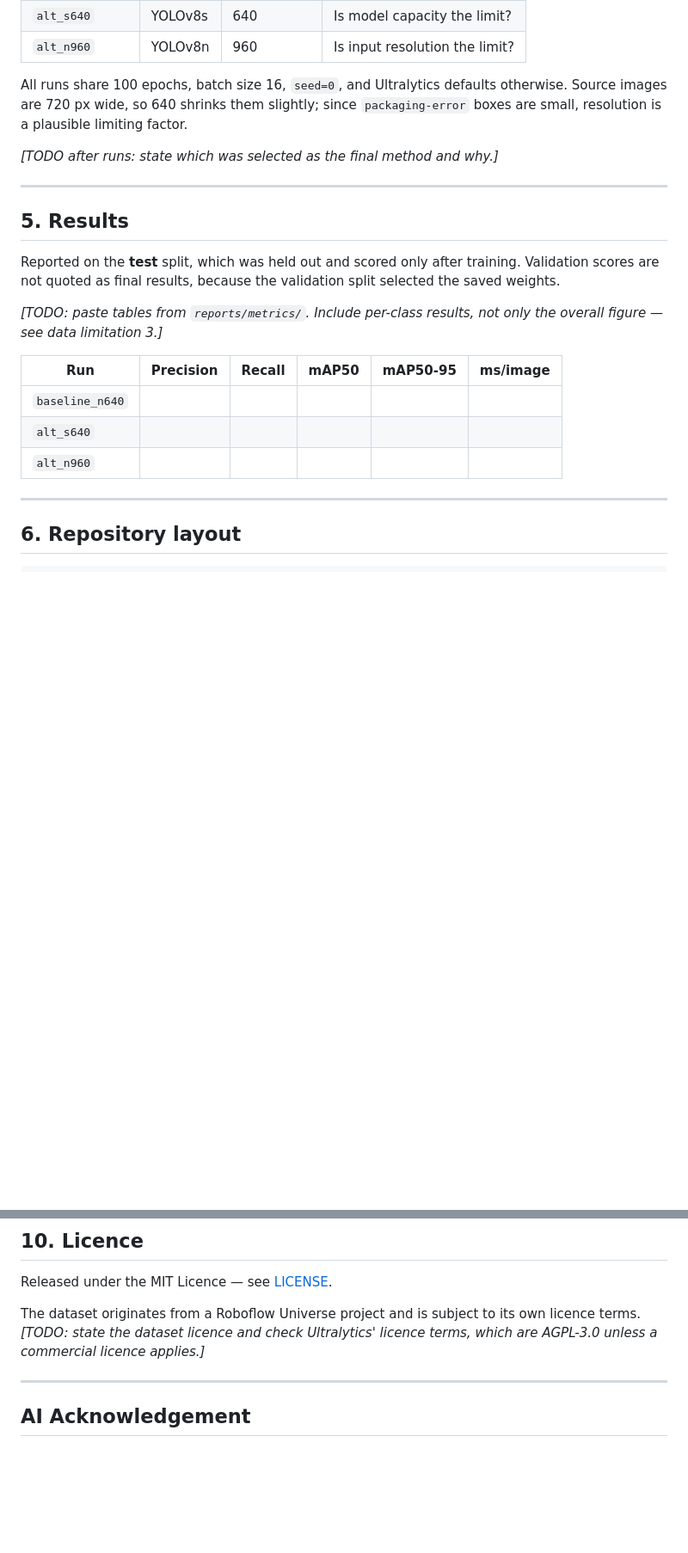
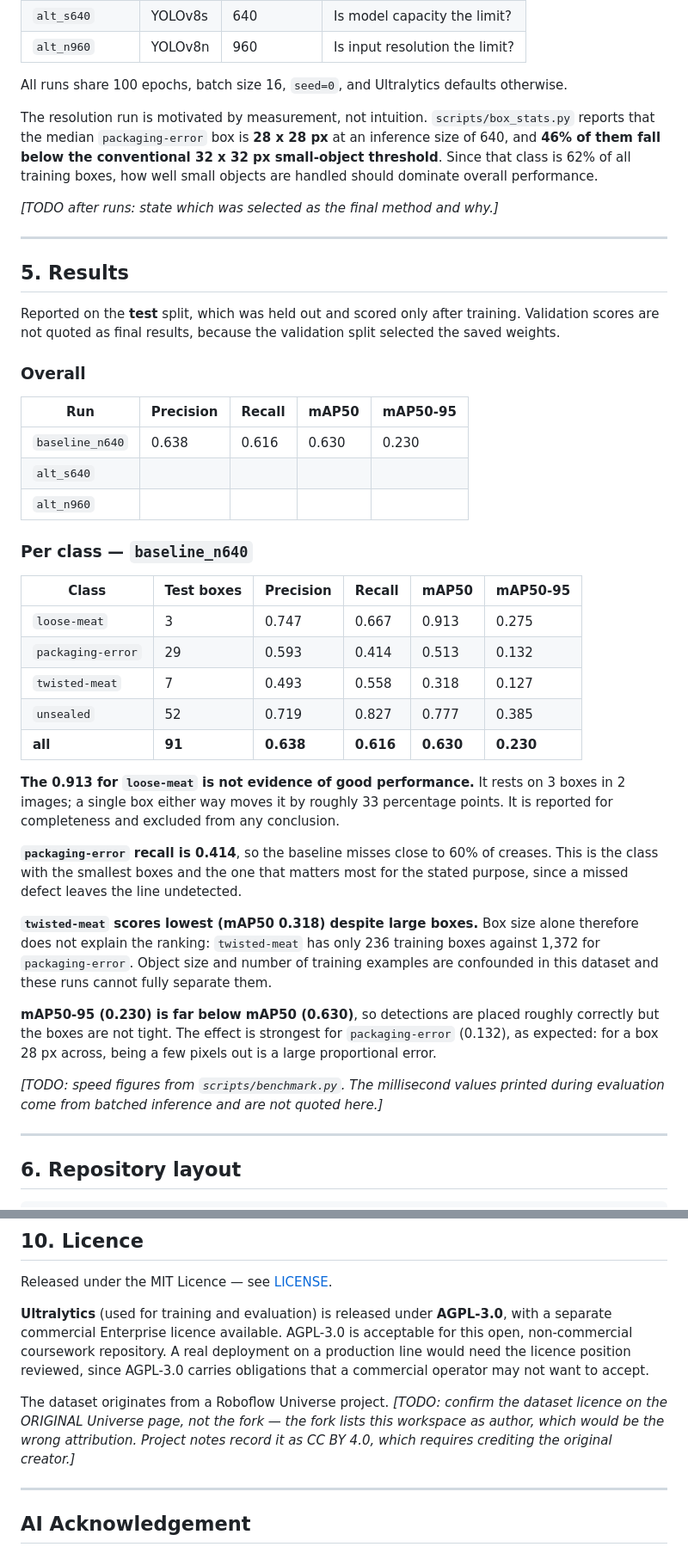
Before and after one commit to plap0404/MMA3001-Project, a Markdown page: README.md, 2 parts joined by grey strips. Shown at 86% size. Rendered like a GitHub page; blank space fills up the shorter version.

Commit message:
Update README: measured box sizes, baseline results, licence and version corrections

```diff
--- a/README.md
+++ b/README.md
@@ -136,8 +170,13 @@ attributable:
 | `alt_n960` | YOLOv8n | 960 | Is input resolution the limit? |
 
 All runs share 100 epochs, batch size 16, `seed=0`, and Ultralytics defaults
-otherwise. Source images are 720 px wide, so 640 shrinks them slightly; since
-`packaging-error` boxes are small, resolution is a plausible limiting factor.
+otherwise.
+
+The resolution run is motivated by measurement, not intuition. `scripts/box_stats.py`
+reports that the median `packaging-error` box is **28 x 28 px** at an inference size
+of 640, and **46% of them fall below the conventional 32 x 32 px small-object
+threshold**. Since that class is 62% of all training boxes, how well small objects
+are handled should dominate overall performance.
 
 *[TODO after runs: state which was selected as the final method and why.]*
 
@@ -149,14 +188,44 @@ Reported on the **test** split, which was held out and scored only after trainin
 Validation scores are not quoted as final results, because the validation split
 selected the saved weights.
 
-*[TODO: paste tables from `reports/metrics/`. Include per-class results, not only
-the overall figure — see data limitation 3.]*
+### Overall
 
-| Run | Precision | Recall | mAP50 | mAP50-95 | ms/image |
+| Run | Precision | Recall | mAP50 | mAP50-95 |
+|---|---|---|---|---|
+| `baseline_n640` | 0.638 | 0.616 | 0.630 | 0.230 |
+| `alt_s640` | | | | |
+| `alt_n960` | | | | |
+
+### Per class — `baseline_n640`
+
+| Class | Test boxes | Precision | Recall | mAP50 | mAP50-95 |
 |---|---|---|---|---|---|
-| `baseline_n640` | | | | | |
-| `alt_s640` | | | | | |
-| `alt_n960` | | | | | |
+| `loose-meat` | 3 | 0.747 | 0.667 | 0.913 | 0.275 |
+| `packaging-error` | 29 | 0.593 | 0.414 | 0.513 | 0.132 |
+| `twisted-meat` | 7 | 0.493 | 0.558 | 0.318 | 0.127 |
+| `unsealed` | 52 | 0.719 | 0.827 | 0.777 | 0.385 |
+| **all** | **91** | **0.638** | **0.616** | **0.630** | **0.230** |
+
+**The 0.913 for `loose-meat` is not evidence of good performance.** It rests on 3
+boxes in 2 images; a single box either way moves it by roughly 33 percentage points.
+It is reported for completeness and excluded from any conclusion.
+
+**`packaging-error` recall is 0.414**, so the baseline misses close to 60% of creases.
+This is the class with the smallest boxes and the one that matters most for the stated
+purpose, since a missed defect leaves the line undetected.
+
+**`twisted-meat` scores lowest (mAP50 0.318) despite large boxes.** Box size alone
+therefore does not explain the ranking: `twisted-meat` has only 236 training boxes
+against 1,372 for `packaging-error`. Object size and number of training examples are
+confounded in this dataset and these runs cannot fully separate them.
+
+**mAP50-95 (0.230) is far below mAP50 (0.630)**, so detections are placed roughly
+correctly but the boxes are not tight. The effect is strongest for `packaging-error`
+(0.132), as expected: for a box 28 px across, being a few pixels out is a large
+proportional error.
+
+*[TODO: speed figures from `scripts/benchmark.py`. The millisecond values printed
+during evaluation come from batched inference and are not quoted here.]*
 
 ---
 
@@ -261,9 +334,16 @@ you would do next with more time.]*
 
 Released under the MIT Licence — see [LICENSE](LICENSE).
 
-The dataset originates from a Roboflow Universe project and is subject to its own
-licence terms. *[TODO: state the dataset licence and check Ultralytics' licence
-terms, which are AGPL-3.0 unless a commercial licence applies.]*
+**Ultralytics** (used for training and evaluation) is released under **AGPL-3.0**,
+with a separate commercial Enterprise licence available. AGPL-3.0 is acceptable for
+this open, non-commercial coursework repository. A real deployment on a production
+line would need the licence position reviewed, since AGPL-3.0 carries obligations
+that a commercial operator may not want to accept.
+
+The dataset originates from a Roboflow Universe project. *[TODO: confirm the dataset
+licence on the ORIGINAL Universe page, not the fork — the fork lists this workspace
+as author, which would be the wrong attribution. Project notes record it as CC BY 4.0,
+which requires crediting the original creator.]*
 
 ---
 
```
Also changed, not shown: other parts of README.md (+49 -11 lines).
